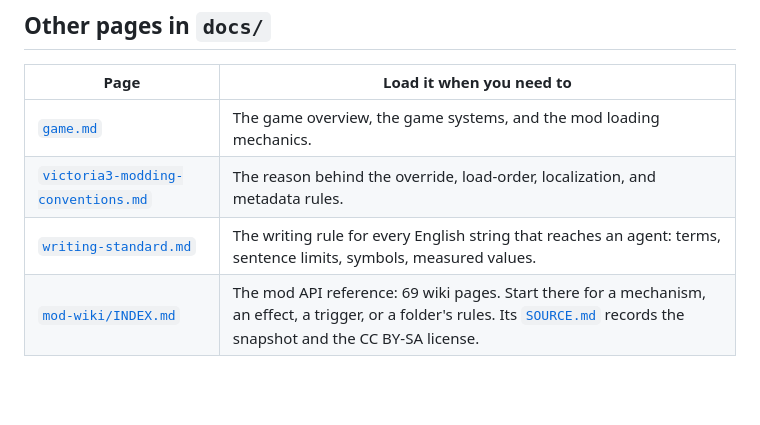
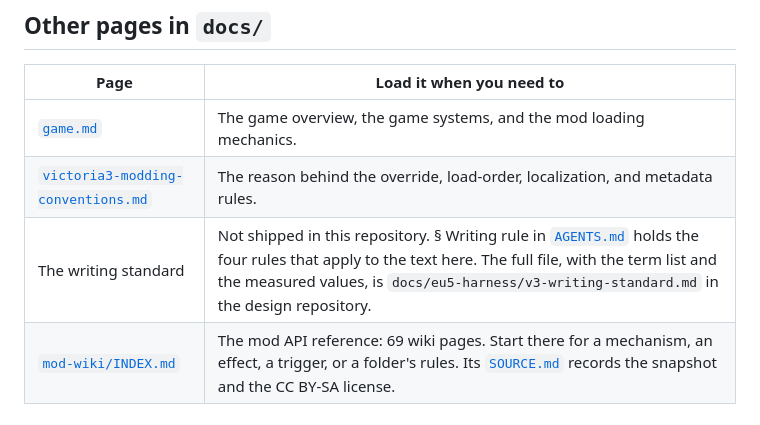
Before and after one commit to ruonanzh/victoria3-mod-repo, a Markdown page: docs/INDEX.md, the part around the change. Drawn GitHub-style; blank space fills up the shorter version.

```diff
--- a/docs/INDEX.md
+++ b/docs/INDEX.md
@@ -79,5 +79,5 @@ a controlled search for that one gap beats wandering through the whole catalogue
 |------|------------------------|
 | [`game.md`](game.md) | The game overview, the game systems, and the mod loading mechanics. |
 | [`victoria3-modding-conventions.md`](victoria3-modding-conventions.md) | The reason behind the override, load-order, localization, and metadata rules. |
-| [`writing-standard.md`](writing-standard.md) | The writing rule for every English string that reaches an agent: terms, sentence limits, symbols, measured values. |
+| The writing standard | Not shipped in this repository. § Writing rule in [`AGENTS.md`](../AGENTS.md) holds the four rules that apply to the text here. The full file, with the term list and the measured values, is `docs/eu5-harness/v3-writing-standard.md` in the design repository. |
 | [`mod-wiki/INDEX.md`](mod-wiki/INDEX.md) | The mod API reference: 69 wiki pages. Start there for a mechanism, an effect, a trigger, or a folder's rules. Its [`SOURCE.md`](mod-wiki/SOURCE.md) records the snapshot and the CC BY-SA license. |
```
Also changed, not shown: AGENTS.md (+10 -5 lines), docs/writing-standard.md (deleted, +0 -280 lines).
